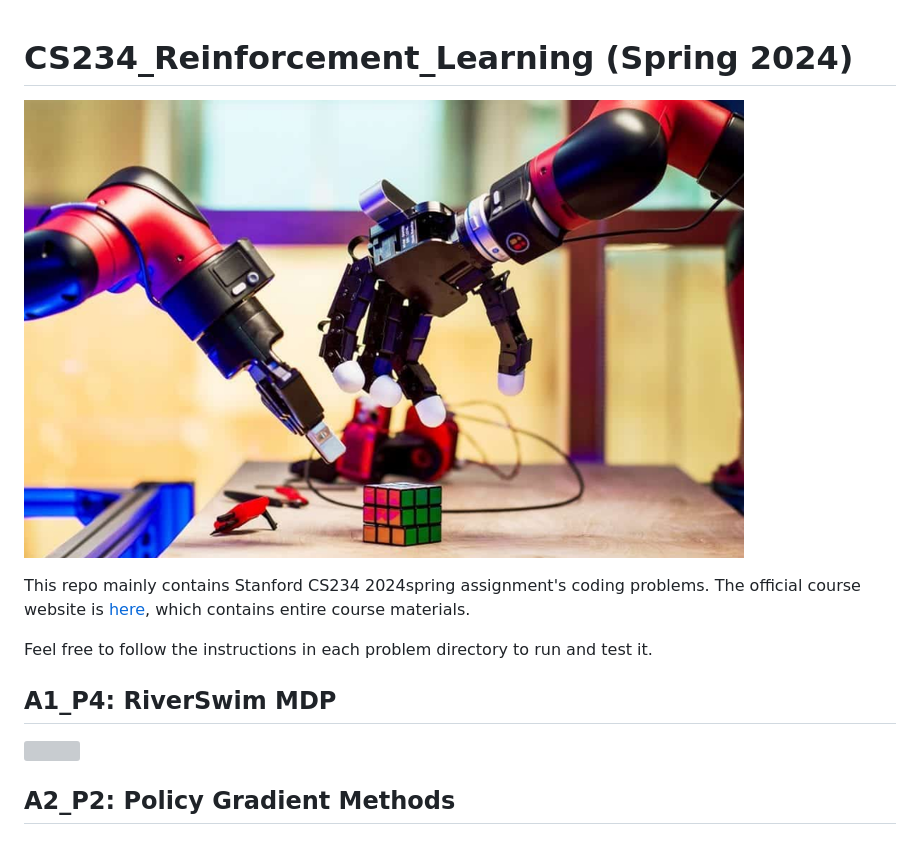
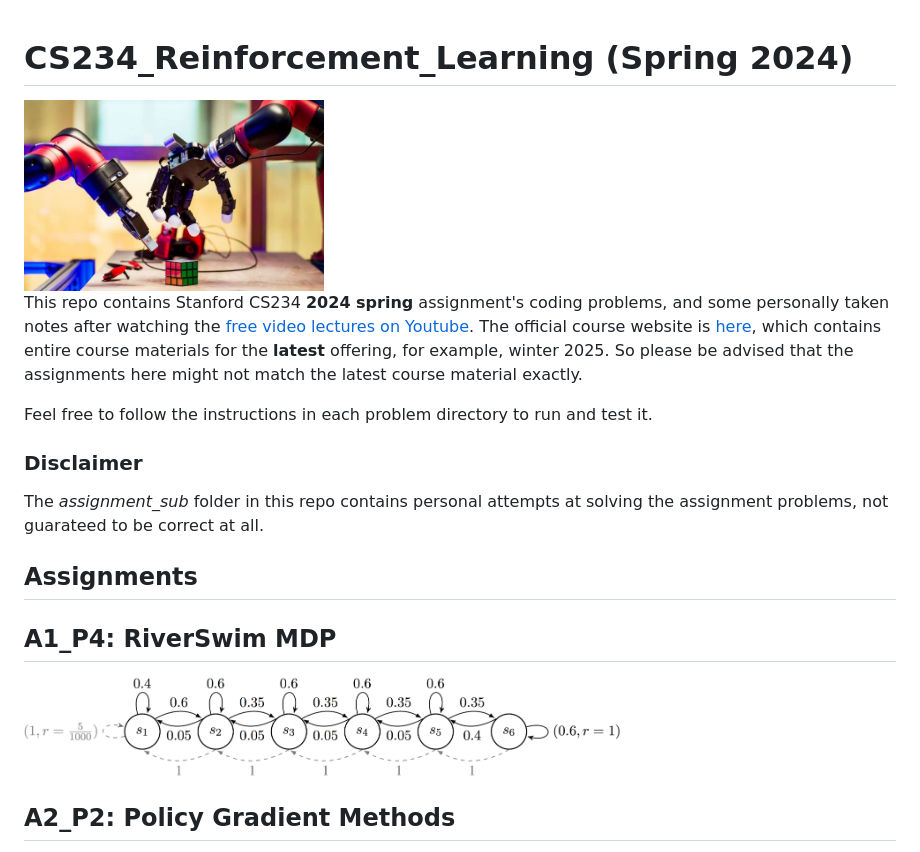
Before and after one commit to eerieA/cs234-2024, a Markdown page: README.md, the part around the change printed below. Drawn GitHub-style; grey boxes are pictures that could not be loaded.

Commit message:
Added tex version of A1 text. Could not find for A2 or A3. Upd readme.

```diff
--- a/README.md
+++ b/README.md
@@ -1,12 +1,20 @@
 # CS234_Reinforcement_Learning (Spring 2024)
-![](Fig/RL.png)
 
-This repo mainly contains Stanford CS234 2024spring assignment's coding problems. The official course website is [here](https://web.stanford.edu/class/cs234/), which contains entire course materials.
+<img alt="Course cover image" src="./Fig/RL.png" width="300">
+
+This repo contains Stanford CS234 **2024 spring** assignment's coding problems, and some personally taken notes after watching the [free video lectures on Youtube](https://www.youtube.com/playlist?list=PLoROMvodv4rN4wG6Nk6sNpTEbuOSosZdX). The official course website is [here](https://web.stanford.edu/class/cs234/), which contains entire course materials for the **latest** offering, for example, winter 2025. So please be advised that the assignments here might not match the latest course material exactly.
 
 Feel free to follow the instructions in each problem directory to run and test it.
+
+### Disclaimer
+
+The *assignment_sub* folder in this repo contains personal attempts at solving the assignment problems, not guarateed to be correct at all.
+
+## Assignments
+
 ## A1_P4: RiverSwim MDP
 
-![](A1_RiverSwim_MDP/RiverSwim_MDP.png)
+<img alt="A1 problem 4 figure" src="./A1_code/RiverSwim_MDP.png" width="600">
 
 ## A2_P2: Policy Gradient Methods
 
```
Also changed, not shown: other parts of README.md (+4 -6 lines), A1_text/RiverSwim.png (added), A1_text/commute_time.png (added), 1 other file.
